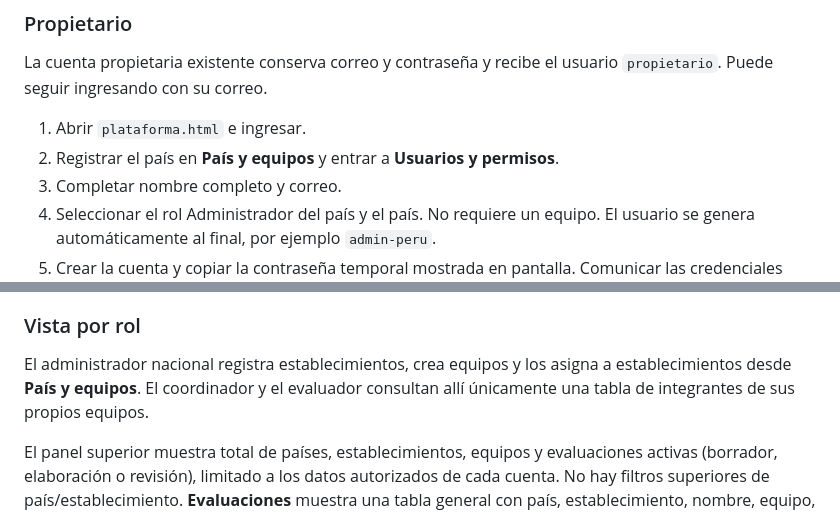
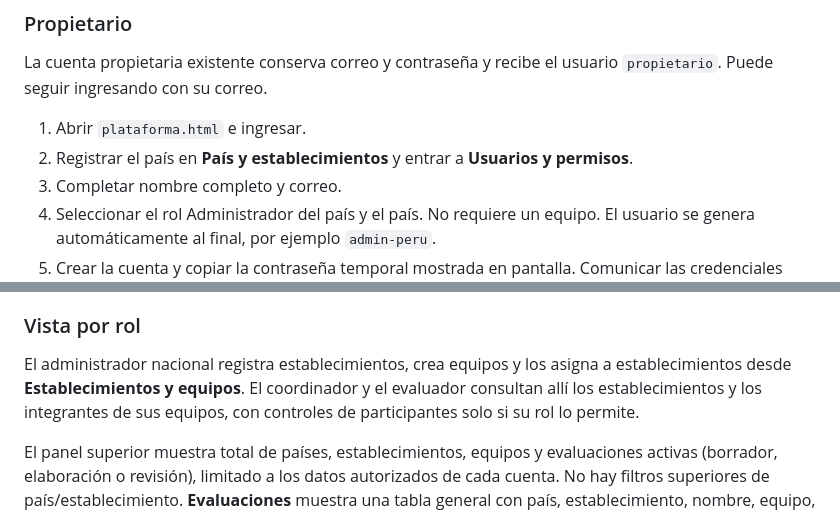
Before and after one commit to LCasusolO/WASH-FIT-full-definitivo, a Markdown page: docs/CUENTAS-ADMINISTRADAS.md, 2 parts joined by grey strips. Rendered like a GitHub page.

Commit message:
Actualiza nombres y ubicación de controles en las guías

```diff
--- a/docs/CUENTAS-ADMINISTRADAS.md
+++ b/docs/CUENTAS-ADMINISTRADAS.md
@@ -9,7 +9,7 @@ El registro público y las invitaciones de acceso anteriores se sustituyen por c
 La cuenta propietaria existente conserva correo y contraseña y recibe el usuario `propietario`. Puede seguir ingresando con su correo.
 
 1. Abrir `plataforma.html` e ingresar.
-2. Registrar el país en **País y equipos** y entrar a **Usuarios y permisos**.
+2. Registrar el país en **País y establecimientos** y entrar a **Usuarios y permisos**.
 3. Completar nombre completo y correo.
 4. Seleccionar el rol Administrador del país y el país. No requiere un equipo. El usuario se genera automáticamente al final, por ejemplo `admin-peru`.
 5. Crear la cuenta y copiar la contraseña temporal mostrada en pantalla. Comunicar las credenciales personalmente por un medio privado. No se envían contraseñas por correo.
@@ -26,7 +26,7 @@ Para crear integrantes, completar nombre y correo, elegir Coordinador responsabl
 
 ### Vista por rol
 
-El administrador nacional registra establecimientos, crea equipos y los asigna a establecimientos desde **País y equipos**. El coordinador y el evaluador consultan allí únicamente una tabla de integrantes de sus propios equipos.
+El administrador nacional registra establecimientos, crea equipos y los asigna a establecimientos desde **Establecimientos y equipos**. El coordinador y el evaluador consultan allí los establecimientos y los integrantes de sus equipos, con controles de participantes solo si su rol lo permite.
 
 El panel superior muestra total de países, establecimientos, equipos y evaluaciones activas (borrador, elaboración o revisión), limitado a los datos autorizados de cada cuenta. No hay filtros superiores de país/establecimiento. **Evaluaciones** muestra una tabla general con país, establecimiento, nombre, equipo, estado y opciones por fila. **Nueva evaluación** abre el formulario para un establecimiento autorizado; conserva la separación entre medición inicial y reevaluación. El portal ya no ofrece importar evaluaciones. El historial conserva su selector de establecimiento dentro de su propia sección.
 
```
Also changed, not shown: docs/ARQUITECTURA.md (+1 -1 lines), docs/IMPLEMENTACION-MULTIUSUARIO.md (+1 -1 lines).
